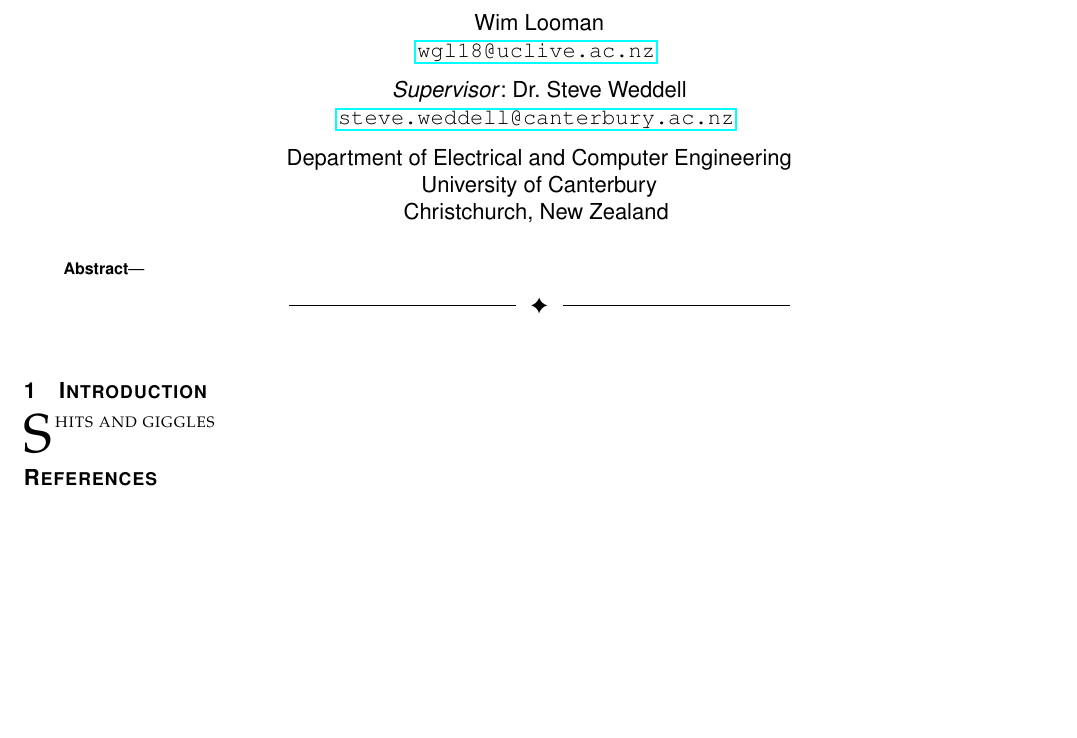
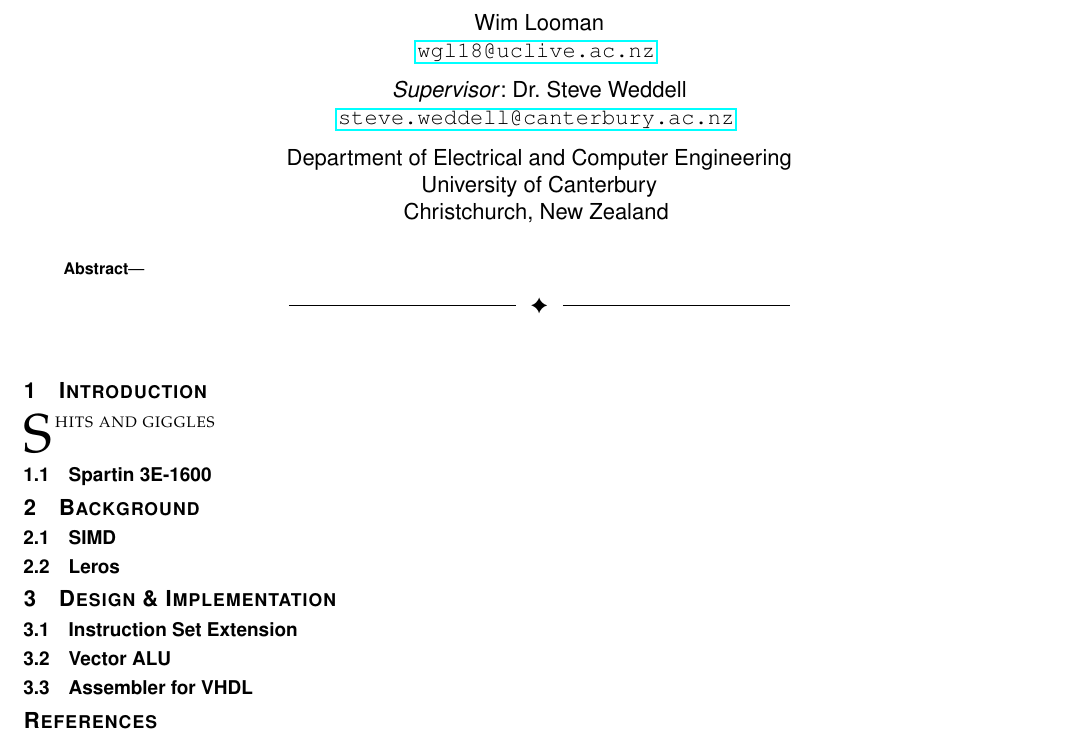
Before and after one commit to team-ramrod/treva, a LaTeX paper (Documentation/report.tex, which reads Documentation/background.tex, Documentation/implementation.tex, Documentation/introduction.tex): part of the page, cut so that both start at the same text, the shorter picture padded with empty space. Compiled offline with pdfLaTeX.

Commit message:
Added some sections

```diff
--- a/Documentation/background.tex
+++ b/Documentation/background.tex
@@ -0,0 +1,3 @@
+\section{Background}
+\subsection{SIMD}
+\subsection{Leros}
--- a/Documentation/implementation.tex
+++ b/Documentation/implementation.tex
@@ -0,0 +1,4 @@
+\section{Design \& Implementation}
+\subsection{Instruction Set Extension}
+\subsection{Vector ALU}
+\subsection{Assembler for VHDL}
--- a/Documentation/introduction.tex
+++ b/Documentation/introduction.tex
@@ -1,2 +1,6 @@
 \section{Introduction}
 \IEEEPARstart{S}{hits and giggles}
+%TODO: Introduce what's new in SIMD then what's in our report
+
+\subsection{Spartin 3E-1600} %  TODO: Check that this is the correct FPGA name
+% Talk about the board/FPGA we used
```
